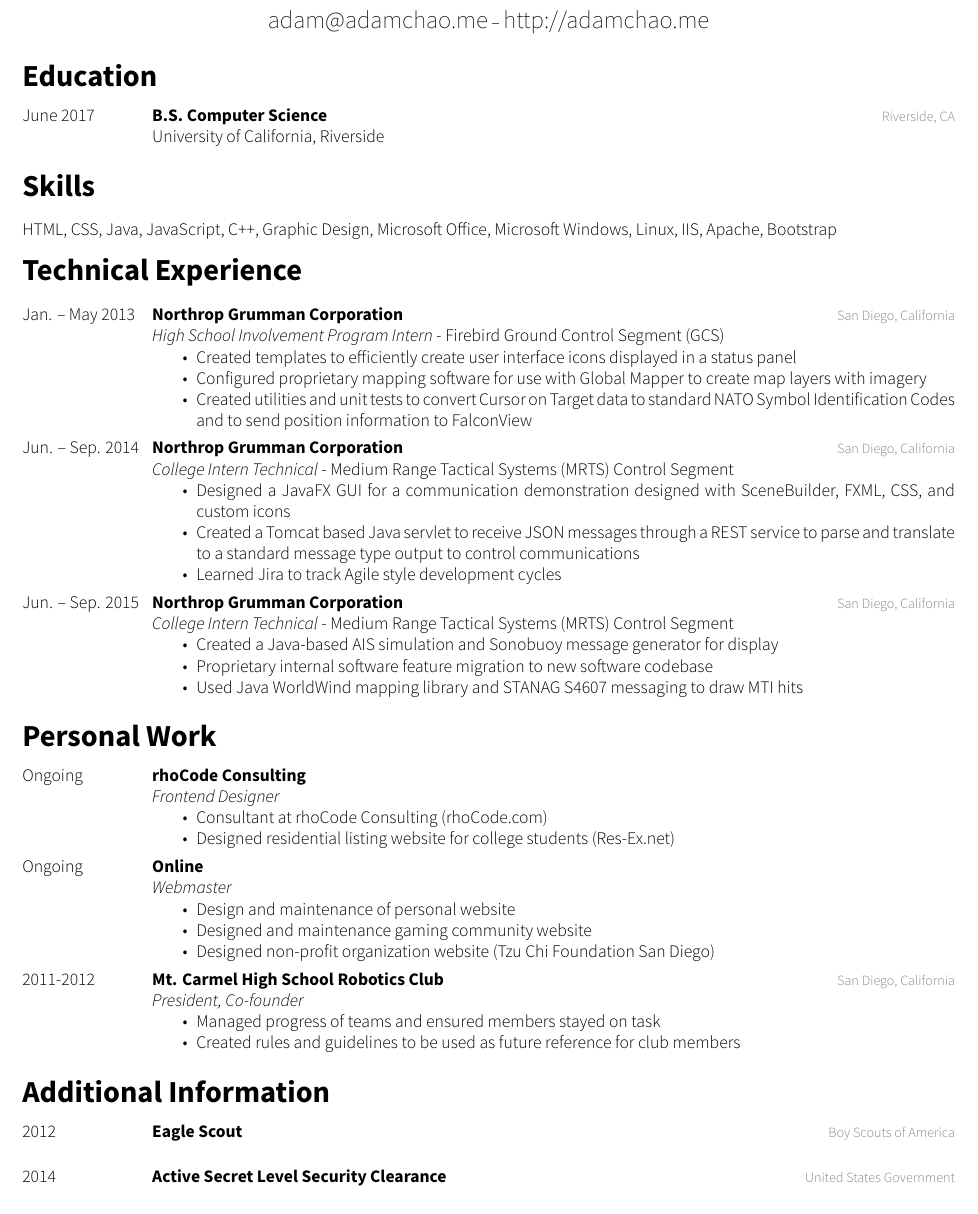
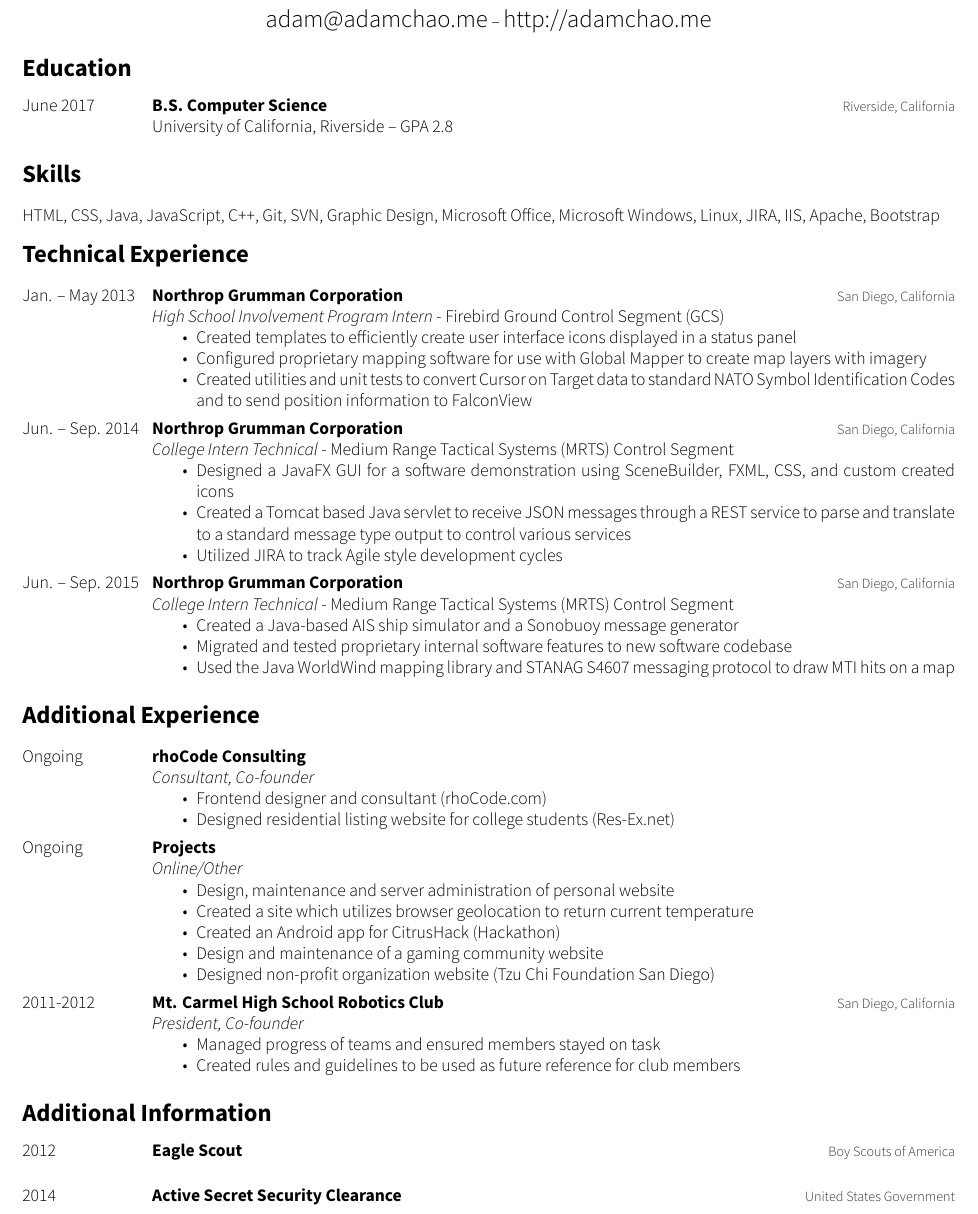
Before and after one commit to thinkaliker/resume, a LaTeX CV (resume.tex): part of the page, cut so that both start at the same text. The pictures show the PDF file resume.pdf that the author committed with the source.

Commit message:
updated for readability and to conserve space

```diff
--- a/resume.tex
+++ b/resume.tex
@@ -43,11 +46,11 @@
 \begin{entrylist}
 %------------------------------------------------
 \entry
-	{June 2017}
-	{B.S. Computer Science}
-	{Riverside, CA}
-	{University of California, Riverside}
-	%------------------------------------------------
+{June 2017}
+{B.S. Computer Science}
+{Riverside, California}
+{University of California, Riverside -- GPA 2.8}
+%------------------------------------------------
 \end{entrylist}
 
 %----------------------------------------------------------------------------------------
@@ -55,7 +58,7 @@
 %----------------------------------------------------------------------------------------
 
 \section{Skills}
-HTML, CSS, Java, JavaScript, C++, Graphic Design, Microsoft Office, Microsoft Windows, Linux, IIS, Apache, Bootstrap
+HTML, CSS, Java, JavaScript, C++, Git, SVN, Graphic Design, Microsoft Office, Microsoft Windows, Linux, JIRA, IIS, Apache, Bootstrap
 
 %----------------------------------------------------------------------------------------
 %	WORK EXPERIENCE SECTION
@@ -82,9 +85,9 @@
 {San Diego, California}
 {\emph{College Intern Technical} - Medium Range Tactical Systems (MRTS) Control Segment
 \begin{itemize}
-\item Designed a JavaFX GUI for a communication demonstration designed with SceneBuilder, FXML, CSS, and custom icons
-\item Created a Tomcat based Java servlet to receive JSON messages through a REST service to parse and translate to a standard message type output to control communications
-\item Learned Jira to track Agile style development cycles
+\item Designed a JavaFX GUI for a software demonstration using SceneBuilder, FXML, CSS, and custom created icons
+\item Created a Tomcat based Java servlet to receive JSON messages through a REST service to parse and translate to a standard message type output to control various services
+\item Utilized JIRA to track Agile style development cycles
 \end{itemize}}
 %------------------------------------------------
 \entry
@@ -93,13 +96,13 @@
 {San Diego, California}
 {\emph{College Intern Technical} - Medium Range Tactical Systems (MRTS) Control Segment
 \begin{itemize}
-\item Created a Java-based AIS simulation and Sonobuoy message generator for display
-\item Proprietary internal software feature migration to new software codebase
-\item Used Java WorldWind mapping library and STANAG S4607 messaging to draw MTI hits
+\item Created a Java-based AIS ship simulator and a Sonobuoy message generator
+\item Migrated and tested proprietary internal software features to new software codebase
+\item Used the Java WorldWind mapping library and STANAG S4607 messaging protocol to draw MTI hits on a map
 \end{itemize}}
 \end{entrylist}
 
 %----------------------------------------------------------------------------------------
-%	WORK EXPERIENCE SECTION
+%	ADDITIONAL EXPERIENCE SECTION
 %----------------------------------------------------------------------------------------
 
@@ -111,19 +114,21 @@
 {Ongoing}
 {rhoCode Consulting}
 { }
-{\emph{Frontend Designer}
+{\emph{Consultant, Co-founder}
 \begin{itemize}
-\item Consultant at rhoCode Consulting (rhoCode.com)
+\item Frontend designer and consultant (rhoCode.com)
 \item Designed residential listing website for college students (Res-Ex.net)
 \end{itemize}}
 \entry
 {Ongoing}
-{Online}
+{Projects}
 { }
-{\emph{Webmaster}
+{\emph{Online/Other}
 \begin{itemize}
-\item Design and maintenance of personal website
-\item Designed and maintenance gaming community website
+\item Design, maintenance and server administration of personal website
+\item Created a site which utilizes browser geolocation to return current temperature
+\item Created an Android app for CitrusHack (Hackathon)
+\item Design and maintenance of a gaming community website
 \item Designed non-profit organization website (Tzu Chi Foundation San Diego)
 \end{itemize}}
 %------------------------------------------------
@@ -155,7 +160,7 @@
 %------------------------------------------------
 \entry
 {2014}
-{Active Secret Level Security Clearance}
+{Active Secret Security Clearance}
 {United States Government}
 {}
 %------------------------------------------------
```
Also changed, not shown: friggeri-cv.cls (+10 -9 lines), resume.pdf, resume.tex (13 more changed lines).
